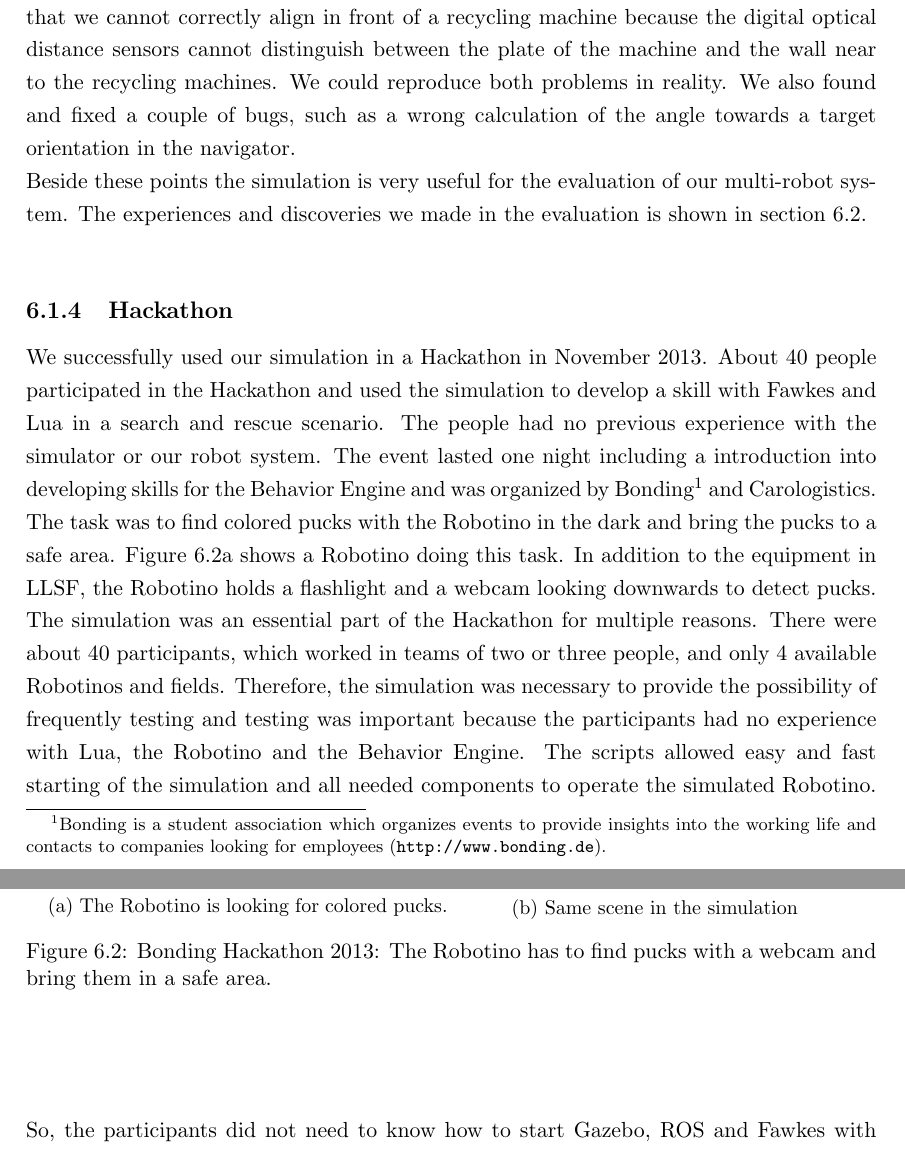
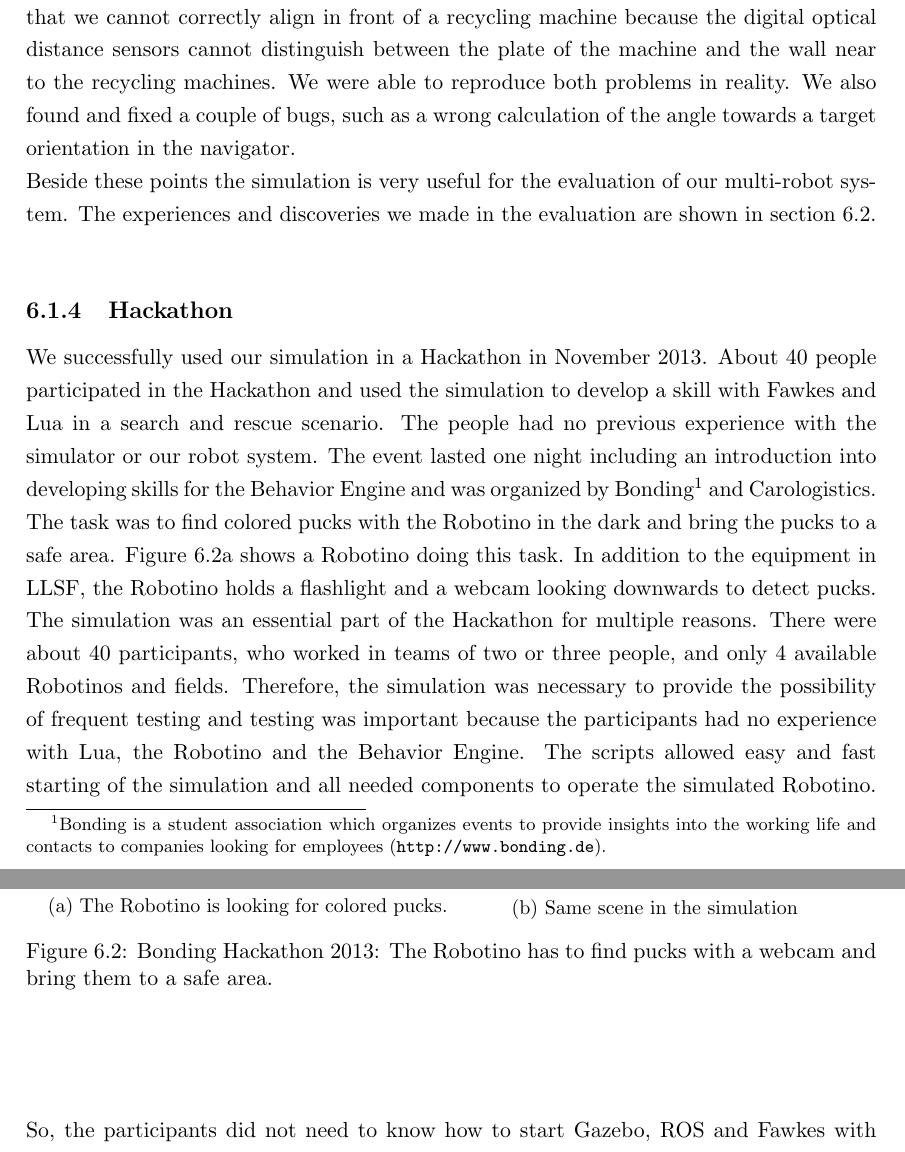
Before and after one commit to zwilling/bachelor-thesis-llsf-simulation-fawkes-gazebo, a LaTeX thesis (thesis.tex, which reads evaluation.tex): two parts of pages 51 and 52 of 66, joined at a grey line, cut so that both start at the same text. Compiled offline with pdfLaTeX.

Commit message:
review karo: eval part 2

```diff
--- a/evaluation.tex
+++ b/evaluation.tex
@@ -76,8 +76,8 @@ In this section, we show how useful our simulation is for the development of a m
 The probably most important practical advantage of the simulator is the possibility to test the robot software without the real hardware and environment. This allows testing although we currently do not have a working LLSF field. Furthermore, it allows better feedback in the development process because it is possible to instantly test changes after implementing. Therefore, the quality of the resulting software can be higher than without the simulator. Another beneficial advantage is the fast setup of a simulation test. There is no need to start the robot or to synchronize source code. The scripts can start a full LLSF simulation as well as a prepared setup to test robot skills. This allows fast testing of different components.
 What also has been found very useful for evaluation of our multi-robot system is the script for automated simulation runs. It simplifies evaluating and comparing different strategies and configurations because of the recorded statistics and the possibility to look at runs in detail afterwards. This allows finding causes of poor performances which happen irregularly.\\
 The multi-level abstraction approach has turned out to be useful for reducing computational costs, but not so important for the agent changes and evaluation of our multi-robot system. The reason is that the components we can simulate on multiple levels of abstraction have a similar reliability in the simulation. For example, the detection of machine lights by the vision plugin is very reliable in the simulation, because there are no reflections in the simulation and the region, where the vision plugin looks for the machine light in the image, is at the right location. However, this indicates that a wrong placement of this region in reality might not be caused by the vision plugin but by inaccurate values for the position and orientation of the camera on the robot. Although at this time multi-level abstraction is not so important, it can become indispensable in the future, for example when multiple components are in development at the same time.\\
-How useful the simulation is for the development can be seen by the amount of real problems we found through testing in the simulation. For example, we discovered that currently we cannot pick up pucks that lie beside the gripper because the Robotino firstly tries to turn to the puck and so pushes the puck to another position. We also discovered that we cannot correctly align in front of a recycling machine because the digital optical distance sensors cannot distinguish between the plate of the machine and the wall near to the recycling machines. We could reproduce both problems in reality. We also found and fixed a couple of bugs, such as a wrong calculation of the angle towards a target orientation in the navigator.\\
-Beside these points the simulation is very useful for the evaluation of our multi-robot system. The experiences and discoveries we made in the evaluation is shown in section~\ref{sec:multi_robot_strategies}.\\
+How useful the simulation is for the development can be seen by the amount of real problems we found through testing in the simulation. For example, we discovered that currently we cannot pick up pucks that lie beside the gripper because the Robotino firstly tries to turn to the puck and so pushes the puck to another position. We also discovered that we cannot correctly align in front of a recycling machine because the digital optical distance sensors cannot distinguish between the plate of the machine and the wall near to the recycling machines. We were able to reproduce both problems in reality. We also found and fixed a couple of bugs, such as a wrong calculation of the angle towards a target orientation in the navigator.\\
+Beside these points the simulation is very useful for the evaluation of our multi-robot system. The experiences and discoveries we made in the evaluation are shown in section~\ref{sec:multi_robot_strategies}.\\
 
 \subsection{Hackathon}
 \begin{figure}
@@ -92,10 +92,10 @@ Beside these points the simulation is very useful for the evaluation of our mult
     \caption{Same scene in the simulation\\}
     \label{fig:hackathon_sim}
   \end{subfigure}
-  \caption{Bonding Hackathon 2013: The Robotino has to find pucks with a webcam and bring them in a safe area.}
+  \caption{Bonding Hackathon 2013: The Robotino has to find pucks with a webcam and bring them to a safe area.}
   \label{fig:hackathon}
 \end{figure}
-We successfully used our simulation in a Hackathon in November 2013. About 40 people participated in the Hackathon and used the simulation to develop a skill with Fawkes and Lua in a search and rescue scenario. The people had no previous experience with the simulator or our robot system. The event lasted one night including a introduction into developing skills for the Behavior Engine and was organized by Bonding\footnote{Bonding is a student association which organizes events to provide insights into the working life and contacts to companies looking for employees (\url{http://www.bonding.de}).} and Carologistics. The task was to find colored pucks with the Robotino in the dark and bring the pucks to a safe area. Figure~\ref{fig:hackathon_real} shows a Robotino doing this task. In addition to the equipment in LLSF, the Robotino holds a flashlight and a webcam looking downwards to detect pucks. The simulation was an essential part of the Hackathon for multiple reasons. There were about 40 participants, which worked in teams of two or three people, and only 4 available Robotinos and fields. Therefore, the simulation was necessary to provide the possibility of frequently testing and testing was important because the participants had no experience with Lua, the Robotino and the Behavior Engine. The scripts allowed easy and fast starting of the simulation and all needed components to operate the simulated Robotino. So, the participants did not need to know how to start Gazebo, ROS and Fawkes with additional plugins. Furthermore, the simulation provided a safe environment where no hardware could be damaged. The successful use of the simulation at the Hackathon also shows the capabilities of the simulation. Many teams primarily tested their code in the simulation and added only slight changes after testing on the real robot. This shows that the simulation is very similar to the real application. Feedback from some participants showed that the simulator is easy to use and runs with a high simulation speed close to real time even on the slow notebook provided at the Hackathon. We were able to increase the simulation speed because the Hackathon task did require less physical accuracy than the LLSF task because of less collisions between multiple puck and the wall. However, the graphical user interface of the simulator reacted more slowly than on faster computers because the provided notebooks had an old graphic card.\\
+We successfully used our simulation in a Hackathon in November 2013. About 40 people participated in the Hackathon and used the simulation to develop a skill with Fawkes and Lua in a search and rescue scenario. The people had no previous experience with the simulator or our robot system. The event lasted one night including an introduction into developing skills for the Behavior Engine and was organized by Bonding\footnote{Bonding is a student association which organizes events to provide insights into the working life and contacts to companies looking for employees (\url{http://www.bonding.de}).} and Carologistics. The task was to find colored pucks with the Robotino in the dark and bring the pucks to a safe area. Figure~\ref{fig:hackathon_real} shows a Robotino doing this task. In addition to the equipment in LLSF, the Robotino holds a flashlight and a webcam looking downwards to detect pucks. The simulation was an essential part of the Hackathon for multiple reasons. There were about 40 participants, who worked in teams of two or three people, and only 4 available Robotinos and fields. Therefore, the simulation was necessary to provide the possibility of frequent testing and testing was important because the participants had no experience with Lua, the Robotino and the Behavior Engine. The scripts allowed easy and fast starting of the simulation and all needed components to operate the simulated Robotino. So, the participants did not need to know how to start Gazebo, ROS and Fawkes with additional plugins. Furthermore, the simulation provided a safe environment where no hardware could be damaged. The successful use of the simulation at the Hackathon also shows the capabilities of the simulation. Many teams primarily tested their code in the simulation and added only slight changes after testing on the real robot. This shows that the simulation is very similar to the real application. Feedback from some participants showed that the simulator is easy to use and runs with a high simulation speed close to real time even on the slow notebook provided at the Hackathon. We were able to increase the simulation speed because the Hackathon task did require less physical accuracy than the LLSF task because of less collisions between multiple puck and the wall. However, the graphical user interface of the simulator reacted more slowly than on faster computers because the provided notebooks had an old graphic card.\\
 The use of the simulation at the Hackathon also showed that the simulation is extendable and easy to modify. The new approach to detect pucks with different colors works well with the webcam module developed for machine light detection and modifying the scripts and  models for the Robotino and the LLSF field with colored pucks and obstacles was easy and fast. We also deactivated the modules and plugins we did not need in the Hackathon to save performance.\\
 The Hackathon was successful, most teams were able to develop a working skill which saved multiple pucks in the final competition on the real robot although they worked the first time with LUA, the Robotino and the behavior engine. Some teams performed very well and saved nearly all pucks.
 
```
